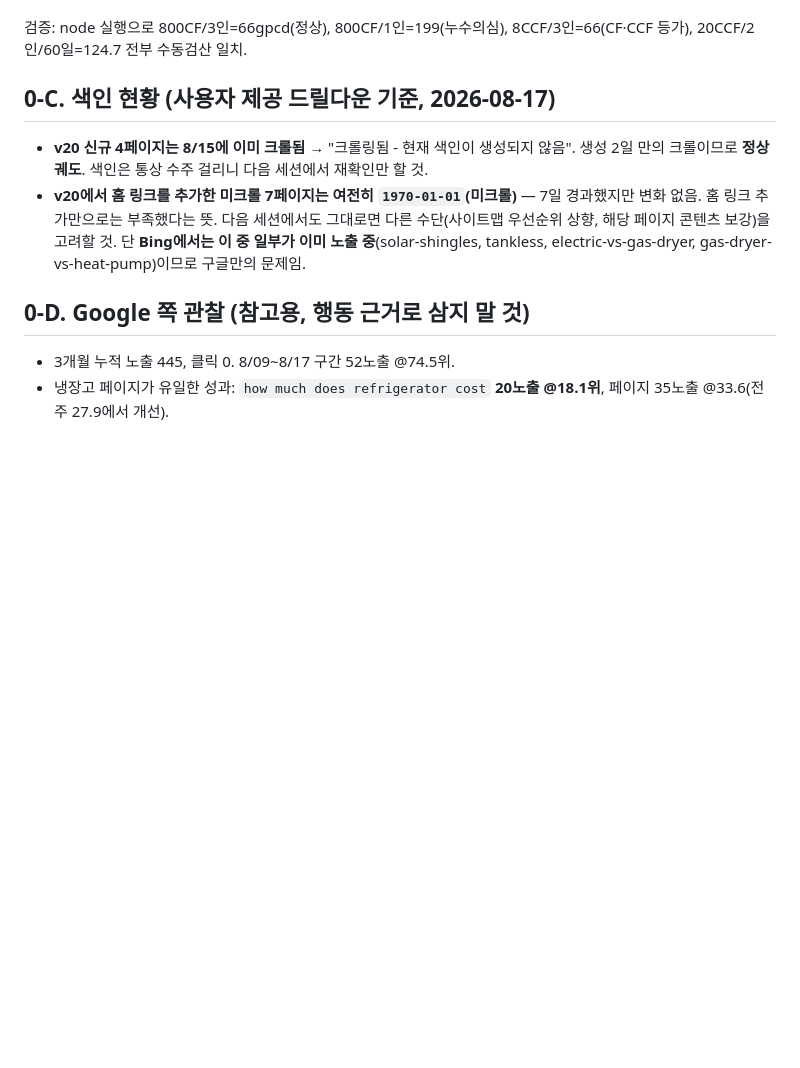
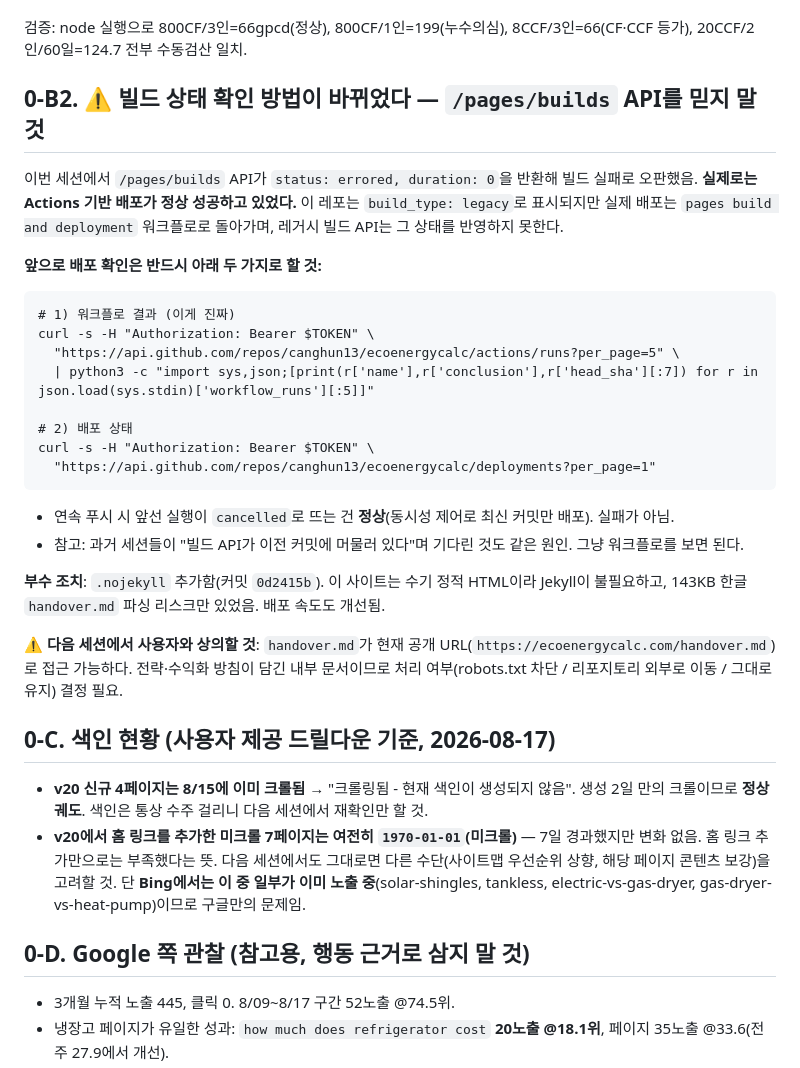
Before and after one commit to canghun13/ecoenergycalc, a Markdown page: handover.md, the part around the change. Rendered like a GitHub page; blank space fills up the shorter version.

Commit message:
handover: 배포 확인 방법 정정(/pages/builds API는 이 레포에서 무의미, Actions 워크플로+deployments로 확인할 것). 과거 세션들이 빌드 지연으로 오해한 것도 동일 원인. handover.md 공개 노출 이슈 기록

````diff
--- a/handover.md
+++ b/handover.md
@@ -36,6 +36,28 @@ water-usage 187@6.19 · washing-machine-use(blog) 32@5.13 · dryer-energy-cost 2
 4. **"볼륨은 정상인데 청구서가 비싸다"면 요금구조 문제**라고 명시 — 누진/하수도/고정료
 
 검증: node 실행으로 800CF/3인=66gpcd(정상), 800CF/1인=199(누수의심), 8CCF/3인=66(CF·CCF 등가), 20CCF/2인/60일=124.7 전부 수동검산 일치.
+
+## 0-B2. ⚠️ 빌드 상태 확인 방법이 바뀌었다 — `/pages/builds` API를 믿지 말 것
+
+이번 세션에서 `/pages/builds` API가 `status: errored, duration: 0`을 반환해 빌드 실패로 오판했음. **실제로는 Actions 기반 배포가 정상 성공하고 있었다.** 이 레포는 `build_type: legacy`로 표시되지만 실제 배포는 `pages build and deployment` 워크플로로 돌아가며, 레거시 빌드 API는 그 상태를 반영하지 못한다.
+
+**앞으로 배포 확인은 반드시 아래 두 가지로 할 것:**
+```
+# 1) 워크플로 결과 (이게 진짜)
+curl -s -H "Authorization: Bearer $TOKEN" \
+  "https://api.github.com/repos/canghun13/ecoenergycalc/actions/runs?per_page=5" \
+  | python3 -c "import sys,json;[print(r['name'],r['conclusion'],r['head_sha'][:7]) for r in json.load(sys.stdin)['workflow_runs'][:5]]"
+
+# 2) 배포 상태
+curl -s -H "Authorization: Bearer $TOKEN" \
+  "https://api.github.com/repos/canghun13/ecoenergycalc/deployments?per_page=1"
+```
+- 연속 푸시 시 앞선 실행이 `cancelled`로 뜨는 건 **정상**(동시성 제어로 최신 커밋만 배포). 실패가 아님.
+- 참고: 과거 세션들이 "빌드 API가 이전 커밋에 머물러 있다"며 기다린 것도 같은 원인. 그냥 워크플로를 보면 된다.
+
+**부수 조치**: `.nojekyll` 추가함(커밋 `0d2415b`). 이 사이트는 수기 정적 HTML이라 Jekyll이 불필요하고, 143KB 한글 `handover.md` 파싱 리스크만 있었음. 배포 속도도 개선됨.
+
+**⚠️ 다음 세션에서 사용자와 상의할 것**: `handover.md`가 현재 공개 URL(`https://ecoenergycalc.com/handover.md`)로 접근 가능하다. 전략·수익화 방침이 담긴 내부 문서이므로 처리 여부(robots.txt 차단 / 리포지토리 외부로 이동 / 그대로 유지) 결정 필요.
 
 ## 0-C. 색인 현황 (사용자 제공 드릴다운 기준, 2026-08-17)
 
````
